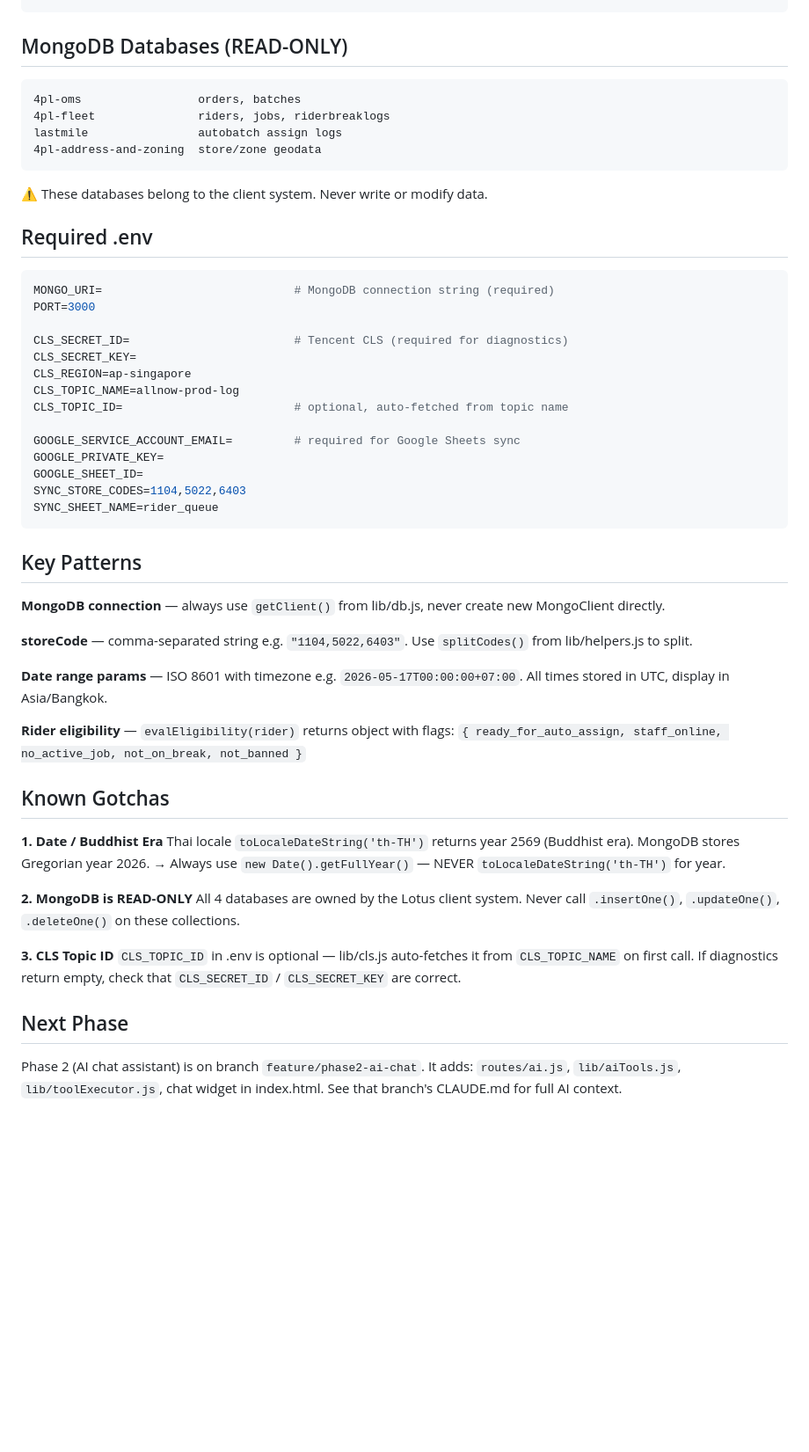
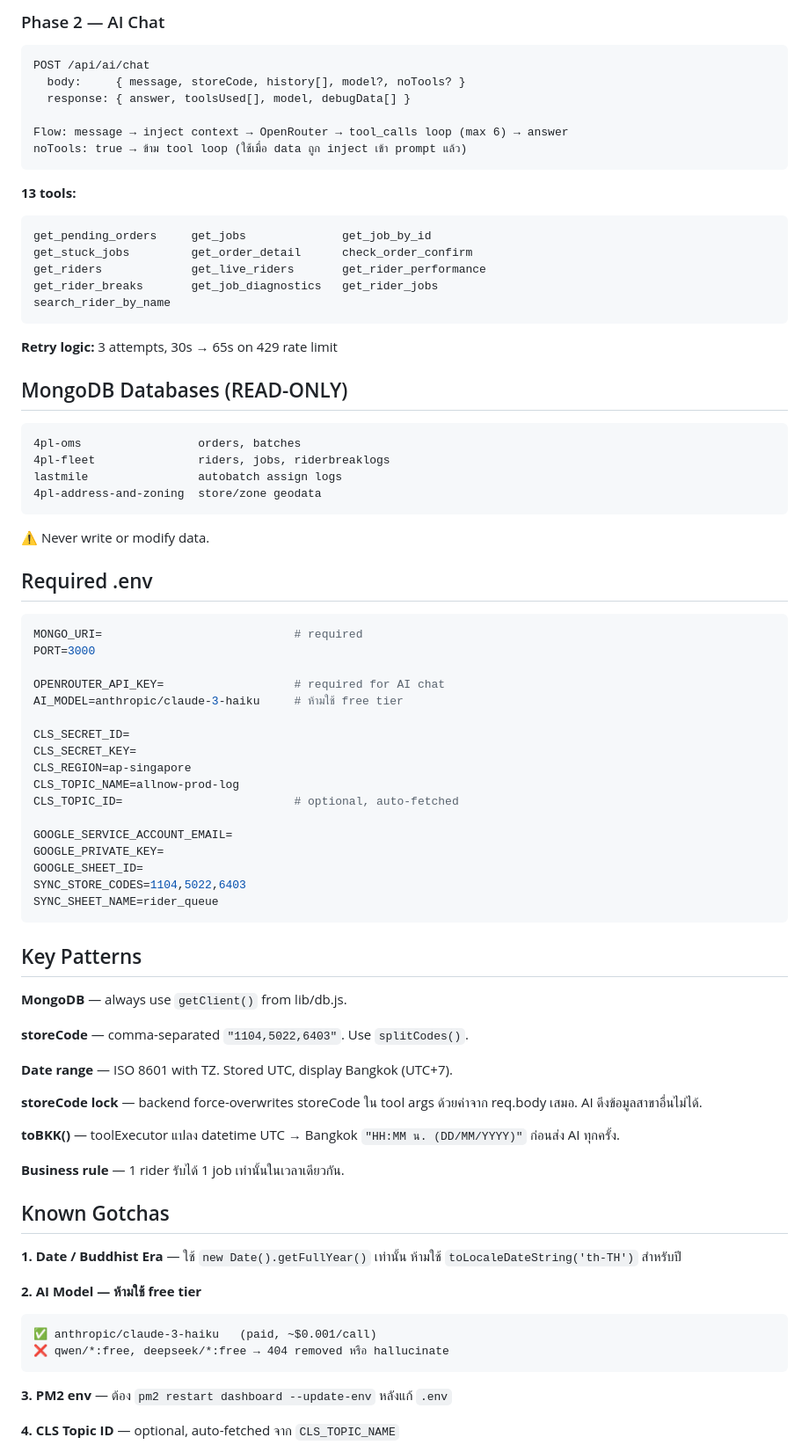
Before and after one commit to waen633/autobatch_riderapp, a Markdown page: CLAUDE.md, the part around one of its changes. Shown at 88% size. GitHub-like rendering; blank space fills up the shorter version.

Commit message:
docs: update CLAUDE.md — phase 2 full context, AI chat, branch map, gotchas

````diff
--- a/CLAUDE.md
+++ b/CLAUDE.md
@@ -65,4 +72,25 @@ GET /api/job-diagnostics  auto-assign round analysis — ?jobId=&hours=
 ```
+
+### Phase 2 — AI Chat
+```
+POST /api/ai/chat
+  body:     { message, storeCode, history[], model?, noTools? }
+  response: { answer, toolsUsed[], model, debugData[] }
+
+Flow: message → inject context → OpenRouter → tool_calls loop (max 6) → answer
+noTools: true → ข้าม tool loop (ใช้เมื่อ data ถูก inject เข้า prompt แล้ว)
+```
+
+**13 tools:**
+```
+get_pending_orders     get_jobs              get_job_by_id
+get_stuck_jobs         get_order_detail      check_order_confirm
+get_riders             get_live_riders       get_rider_performance
+get_rider_breaks       get_job_diagnostics   get_rider_jobs
+search_rider_by_name
+```
+
+**Retry logic:** 3 attempts, 30s → 65s on 429 rate limit
 
 ## MongoDB Databases (READ-ONLY)
 ```
@@ -71,20 +99,23 @@ GET /api/job-diagnostics  auto-assign round analysis — ?jobId=&hours=
 lastmile                autobatch assign logs
 4pl-address-and-zoning  store/zone geodata
 ```
-⚠️ These databases belong to the client system. Never write or modify data.
+⚠️ Never write or modify data.
 
 ## Required .env
 ```env
-MONGO_URI=                            # MongoDB connection string (required)
+MONGO_URI=                            # required
 PORT=3000
 
-CLS_SECRET_ID=                        # Tencent CLS (required for diagnostics)
+OPENROUTER_API_KEY=                   # required for AI chat
+AI_MODEL=anthropic/claude-3-haiku     # ห้ามใช้ free tier
+
+CLS_SECRET_ID=
 CLS_SECRET_KEY=
 CLS_REGION=ap-singapore
 CLS_TOPIC_NAME=allnow-prod-log
-CLS_TOPIC_ID=                         # optional, auto-fetched from topic name
+CLS_TOPIC_ID=                         # optional, auto-fetched
 
-GOOGLE_SERVICE_ACCOUNT_EMAIL=         # required for Google Sheets sync
+GOOGLE_SERVICE_ACCOUNT_EMAIL=
 GOOGLE_PRIVATE_KEY=
 GOOGLE_SHEET_ID=
 SYNC_STORE_CODES=1104,5022,6403
@@ -93,32 +124,29 @@ SYNC_SHEET_NAME=rider_queue
 
 ## Key Patterns
 
-**MongoDB connection** — always use `getClient()` from lib/db.js, never create new MongoClient directly.
+**MongoDB** — always use `getClient()` from lib/db.js.
 
-**storeCode** — comma-separated string e.g. `"1104,5022,6403"`. Use `splitCodes()` from lib/helpers.js to split.
+**storeCode** — comma-separated `"1104,5022,6403"`. Use `splitCodes()`.
 
-**Date range params** — ISO 8601 with timezone e.g. `2026-05-17T00:00:00+07:00`. All times stored in UTC, display in Asia/Bangkok.
+**Date range** — ISO 8601 with TZ. Stored UTC, display Bangkok (UTC+7).
 
-**Rider eligibility** — `evalEligibility(rider)` returns object with flags:
-`{ ready_for_auto_assign, staff_online, no_active_job, not_on_break, not_banned }`
+**storeCode lock** — backend force-overwrites storeCode ใน tool args ด้วยค่าจาก req.body เสมอ. AI ดึงข้อมูลสาขาอื่นไม่ได้.
+
+**toBKK()** — toolExecutor แปลง datetime UTC → Bangkok `"HH:MM น. (DD/MM/YYYY)"` ก่อนส่ง AI ทุกครั้ง.
+
+**Business rule** — 1 rider รับได้ 1 job เท่านั้นในเวลาเดียวกัน.
 
 ## Known Gotchas
 
-**1. Date / Buddhist Era**
-Thai locale `toLocaleDateString('th-TH')` returns year 2569 (Buddhist era).
-MongoDB stores Gregorian year 2026.
-→ Always use `new Date().getFullYear()` — NEVER `toLocaleDateString('th-TH')` for year.
+**1. Date / Buddhist Era** — ใช้ `new Date().getFullYear()` เท่านั้น ห้ามใช้ `toLocaleDateString('th-TH')` สำหรับปี
 
-**2. MongoDB is READ-ONLY**
-All 4 databases are owned by the Lotus client system.
-Never call `.insertOne()`, `.updateOne()`, `.deleteOne()` on these collections.
+**2. AI Model — ห้ามใช้ free tier**
+```
+✅ anthropic/claude-3-haiku   (paid, ~$0.001/call)
+❌ qwen/*:free, deepseek/*:free → 404 removed หรือ hallucinate
+```
 
-**3. CLS Topic ID**
-`CLS_TOPIC_ID` in .env is optional — lib/cls.js auto-fetches it from `CLS_TOPIC_NAME` on first call.
-If diagnostics return empty, check that `CLS_SECRET_ID` / `CLS_SECRET_KEY` are correct.
+**3. PM2 env** — ต้อง `pm2 restart dashboard --update-env` หลังแก้ `.env`
 
-## Next Phase
-Phase 2 (AI chat assistant) is on branch `feature/phase2-ai-chat`.
-It adds: `routes/ai.js`, `lib/aiTools.js`, `lib/toolExecutor.js`, chat widget in index.html.
-See that branch's CLAUDE.md for full AI context.
+**4. CLS Topic ID** — optional, auto-fetched จาก `CLS_TOPIC_NAME`
 
````
Also changed, not shown: other parts of CLAUDE.md (+46 -24 lines).
